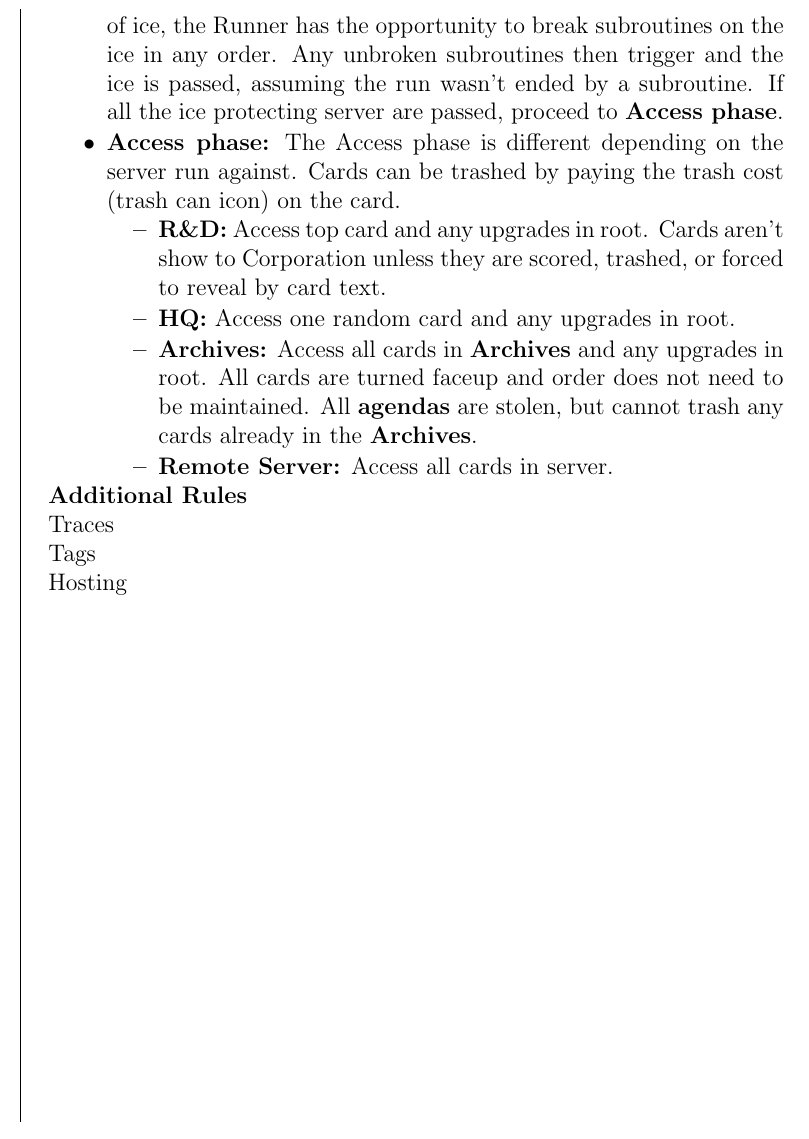
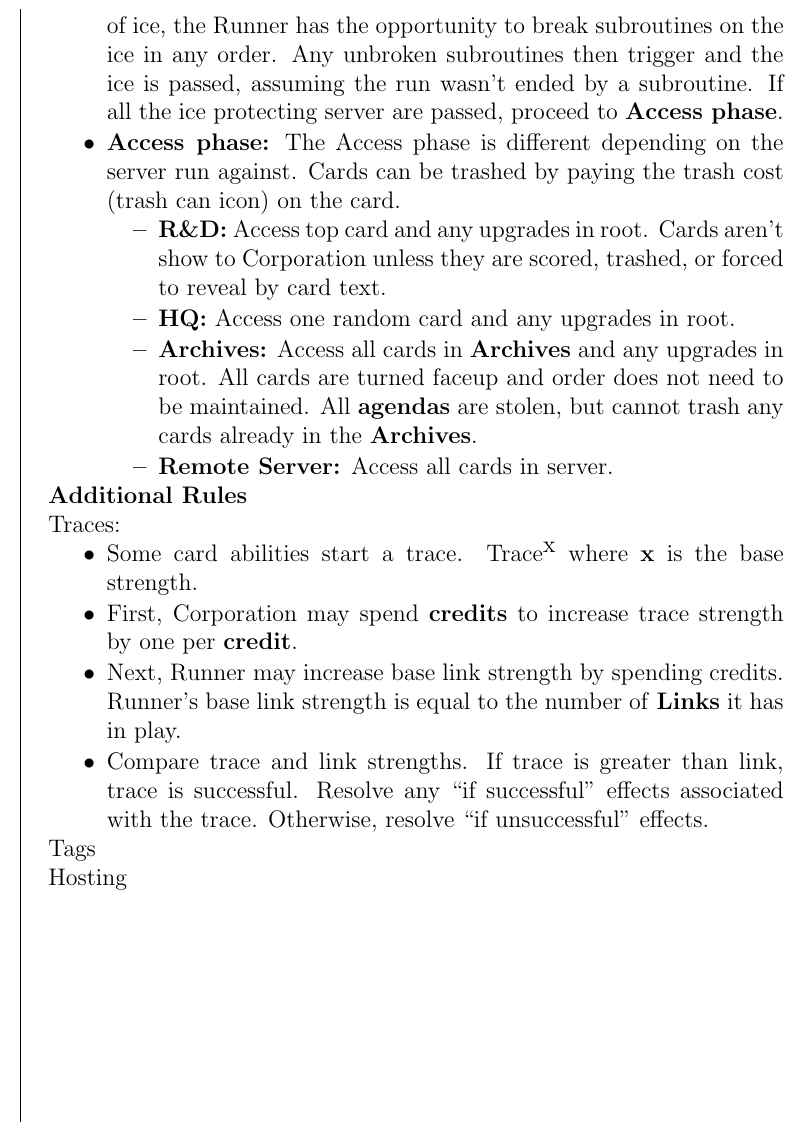
Before and after one commit to MJJoyce/GameSummarySheets, a LaTeX document (AndroidNetrunner/AndroidNetrunner.tex): part of one column of page 2 of 2, cut so that both start at the same text. Compiled offline with pdfLaTeX.

Commit message:
Traces added

```diff
--- a/AndroidNetrunner/AndroidNetrunner.tex
+++ b/AndroidNetrunner/AndroidNetrunner.tex
@@ -174,7 +174,13 @@ Runner: Runs
 \end{itemizeCustom}
 
 \section*{Additional Rules}
-Traces
+Traces:
+\begin{itemizeCustom}
+	\item Some card abilities start a trace. Trace$^{\textrm{x}}$ where \textbf{x} is the base strength.
+	\item First, Corporation may spend \textbf{credits} to increase trace strength by one per \textbf{credit}.
+	\item Next, Runner may increase base link strength by spending credits. Runner's base link strength is equal to the number of \textbf{Links} it has in play.
+	\item Compare trace and link strengths. If trace is greater than link, trace is successful. Resolve any ``if successful'' effects associated with the trace. Otherwise, resolve ``if unsuccessful'' effects.
+\end{itemizeCustom}
 
 Tags
 
```
Also changed, not shown: AndroidNetrunner/AndroidNetrunner.pdf.
